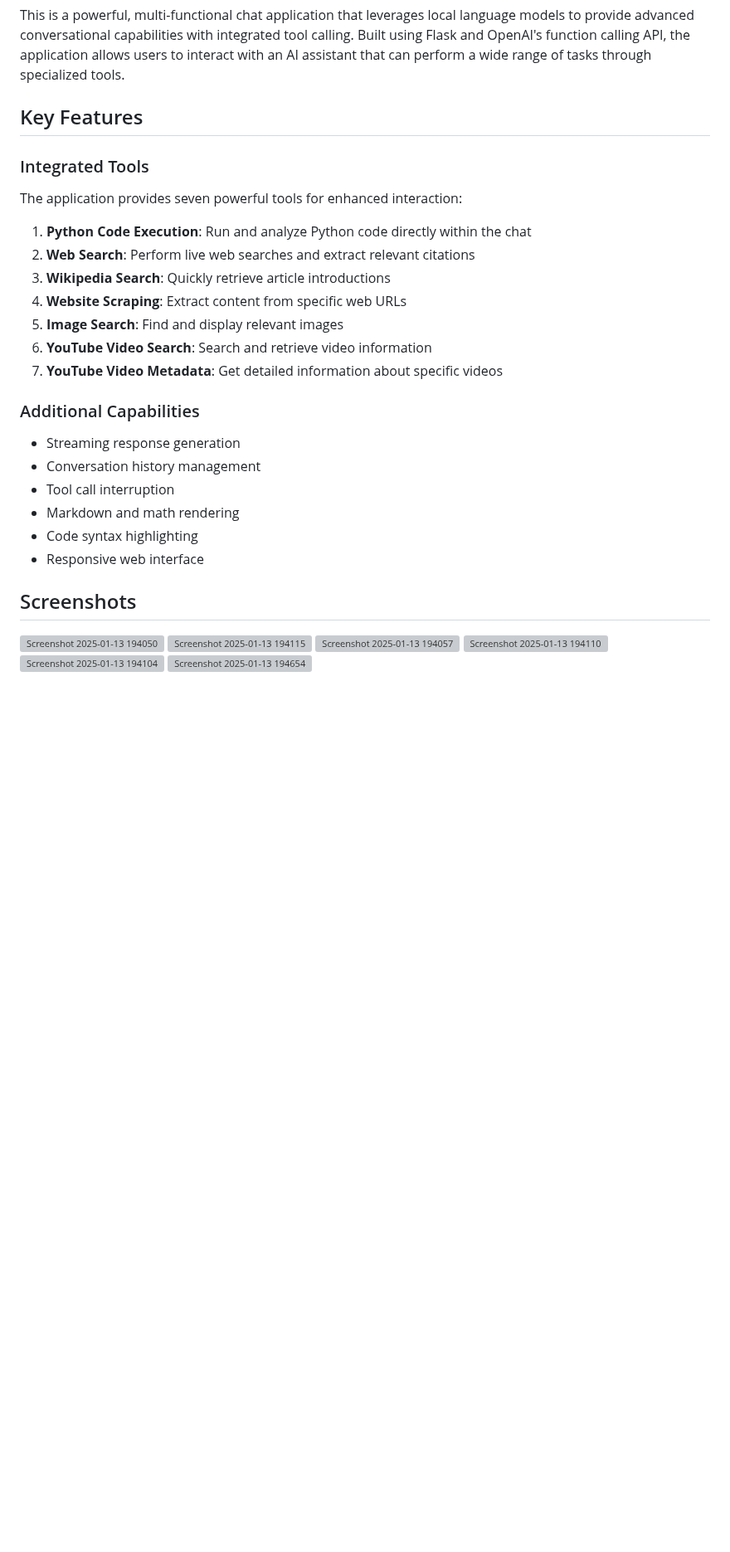
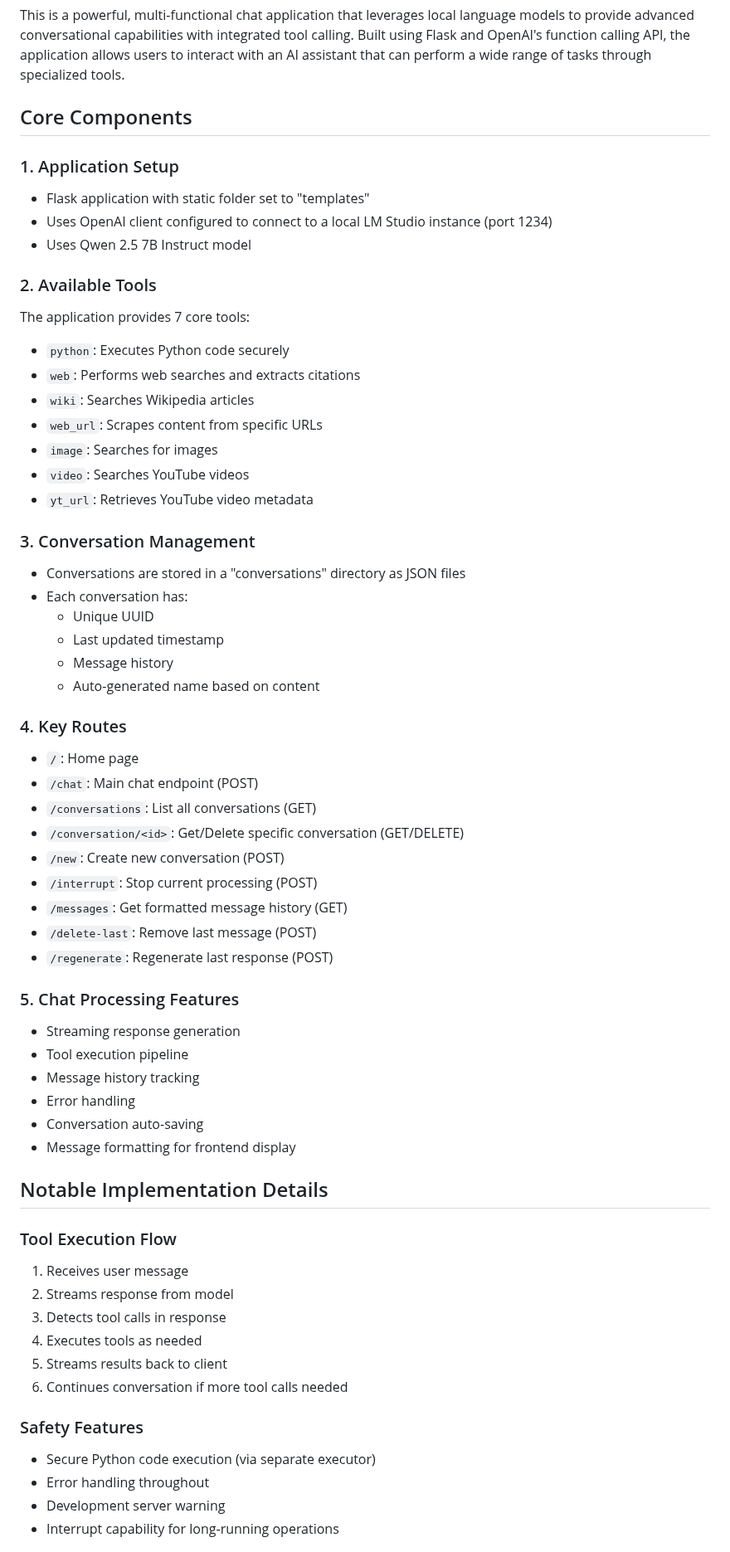
Before and after one commit to yossifibrahem/FIX-LLM, a Markdown page: Dev-Tech-README.md, the part around one of its changes. Shown at 83% size. GitHub-like rendering; blank space fills up the shorter version; grey boxes are pictures that could not be loaded.

Commit message:
Changes to be committed: 	modified:   Dev-Tech-README.md

```diff
--- a/Dev-Tech-README.md
+++ b/Dev-Tech-README.md
@@ -4,32 +4,63 @@
 
 This is a powerful, multi-functional chat application that leverages local language models to provide advanced conversational capabilities with integrated tool calling. Built using Flask and OpenAI's function calling API, the application allows users to interact with an AI assistant that can perform a wide range of tasks through specialized tools.
 
-## Key Features
+## Core Components
 
-### Integrated Tools
-The application provides seven powerful tools for enhanced interaction:
+### 1. Application Setup
+- Flask application with static folder set to "templates"
+- Uses OpenAI client configured to connect to a local LM Studio instance (port 1234)
+- Uses Qwen 2.5 7B Instruct model
 
-1. **Python Code Execution**: Run and analyze Python code directly within the chat
-2. **Web Search**: Perform live web searches and extract relevant citations
-3. **Wikipedia Search**: Quickly retrieve article introductions
-4. **Website Scraping**: Extract content from specific web URLs
-5. **Image Search**: Find and display relevant images
-6. **YouTube Video Search**: Search and retrieve video information
-7. **YouTube Video Metadata**: Get detailed information about specific videos
+### 2. Available Tools
+The application provides 7 core tools:
+- `python`: Executes Python code securely
+- `web`: Performs web searches and extracts citations
+- `wiki`: Searches Wikipedia articles
+- `web_url`: Scrapes content from specific URLs
+- `image`: Searches for images
+- `video`: Searches YouTube videos
+- `yt_url`: Retrieves YouTube video metadata
 
-### Additional Capabilities
+### 3. Conversation Management
+- Conversations are stored in a "conversations" directory as JSON files
+- Each conversation has:
+  - Unique UUID
+  - Last updated timestamp
+  - Message history
+  - Auto-generated name based on content
+
+### 4. Key Routes
+- `/`: Home page
+- `/chat`: Main chat endpoint (POST)
+- `/conversations`: List all conversations (GET)
+- `/conversation/<id>`: Get/Delete specific conversation (GET/DELETE)
+- `/new`: Create new conversation (POST)
+- `/interrupt`: Stop current processing (POST)
+- `/messages`: Get formatted message history (GET)
+- `/delete-last`: Remove last message (POST)
+- `/regenerate`: Regenerate last response (POST)
+
+### 5. Chat Processing Features
 - Streaming response generation
-- Conversation history management
-- Tool call interruption
-- Markdown and math rendering
-- Code syntax highlighting
-- Responsive web interface
+- Tool execution pipeline
+- Message history tracking
+- Error handling
+- Conversation auto-saving
+- Message formatting for frontend display
 
-## Screenshots
+## Notable Implementation Details
 
-<img src="https://github.com/user-attachments/assets/5ba6af6d-86fa-4712-8838-cc64523b6dfb" alt="Screenshot 2025-01-13 194050" width="300"/>
-<img src="https://github.com/user-attachments/assets/77ad52ee-5ac2-41e9-8afb-040a73c34c0d" alt="Screenshot 2025-01-13 194115" width="300"/>
-<img src="https://github.com/user-attachments/assets/eb73d09b-5ee1-4145-9421-ec31743f15fa" alt="Screenshot 2025-01-13 194057" width="300"/>
-<img src="https://github.com/user-attachments/assets/b96ae1cb-a2cc-4699-bc44-e7bbf798000d" alt="Screenshot 2025-01-13 194110" width="300"/>
-<img src="https://github.com/user-attachments/assets/39fde852-df06-43c7-b759-17da8711af0d" alt="Screenshot 2025-01-13 194104" width="300"/>
-<img src="https://github.com/user-attachments/assets/27387bb0-dedd-4905-9faf-5157887d7a30" alt="Screenshot 2025-01-13 194654" width="300"/>
+### Tool Execution Flow
+1. Receives user message
+2. Streams response from model
+3. Detects tool calls in response
+4. Executes tools as needed
+5. Streams results back to client
+6. Continues conversation if more tool calls needed
+
+### Safety Features
+- Secure Python code execution (via separate executor)
+- Error handling throughout
+- Development server warning
+- Interrupt capability for long-running operations
+
```
Also changed, not shown: other parts of Dev-Tech-README.md (+8 -7 lines).
